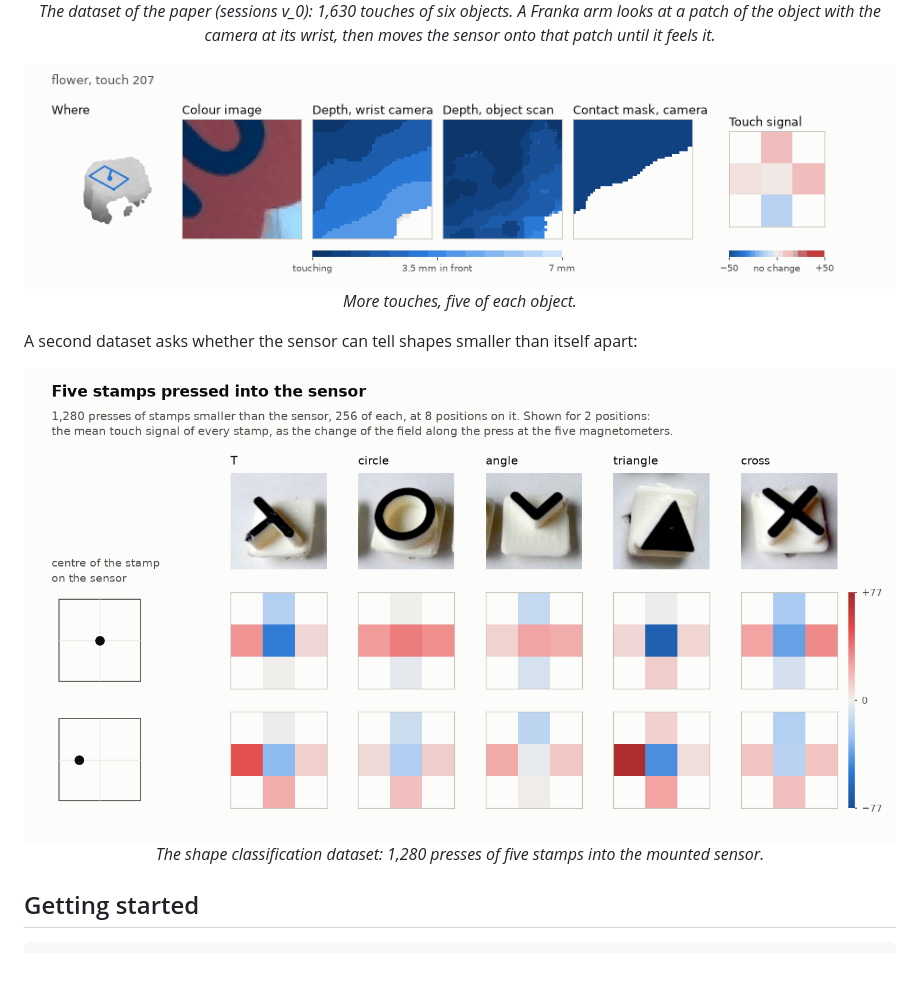
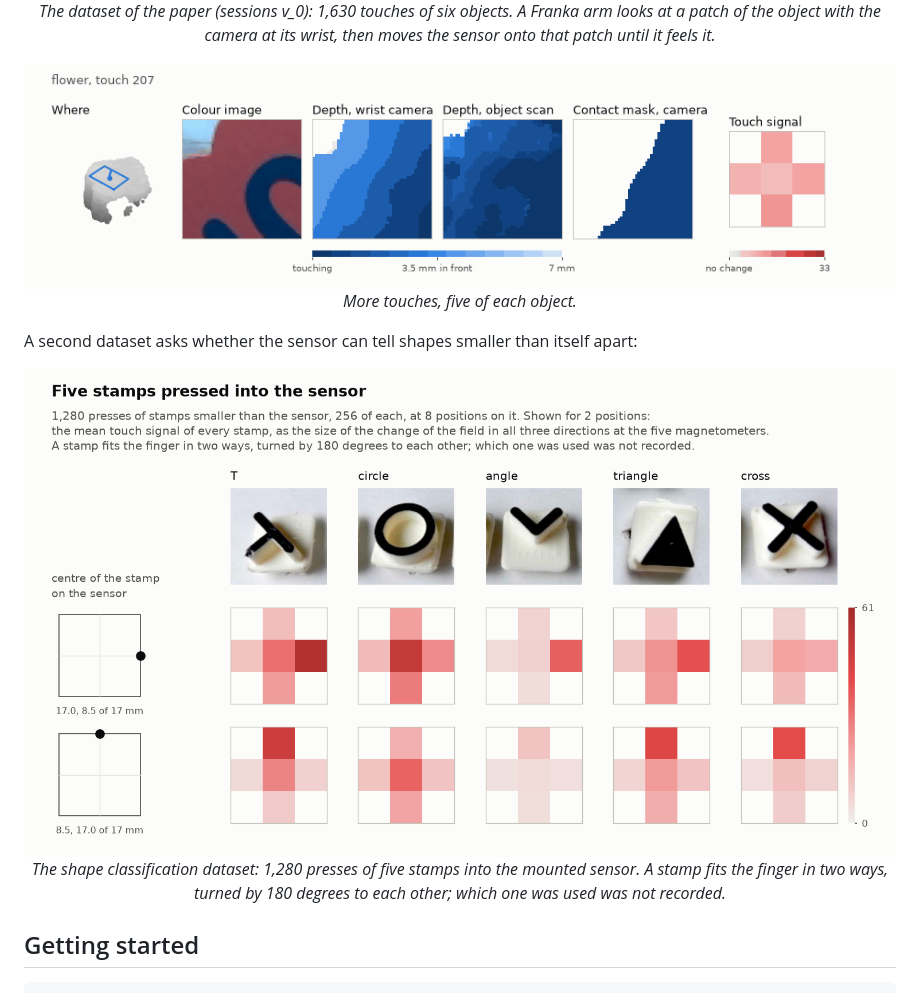
Before and after one commit to ayadabdalla/imagine2touch, a Markdown page: README.md, the part around the change. Drawn GitHub-style; pictures changed too: assets/dataset_touches.gif, assets/stamps_overview.png; blank space fills up the shorter version.

```diff
--- a/README.md
+++ b/README.md
@@ -26,7 +26,8 @@ A second dataset asks whether the sensor can tell shapes smaller than itself apa
 
 <p align="center">
   <img src="assets/stamps_overview.png" alt="The five stamps and what each does to the sensor" width="100%">
-  <br><em>The shape classification dataset: 1,280 presses of five stamps into the mounted sensor.</em>
+  <br><em>The shape classification dataset: 1,280 presses of five stamps into the mounted sensor. A
+  stamp fits the finger in two ways, turned by 180 degrees to each other; which one was used was not recorded.</em>
 </p>
 
 ## Getting started
```
Also changed, not shown: 15 other files.
